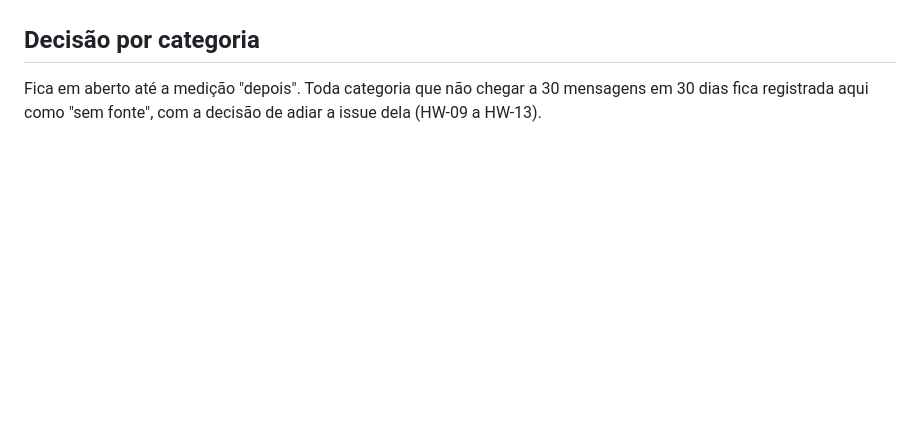
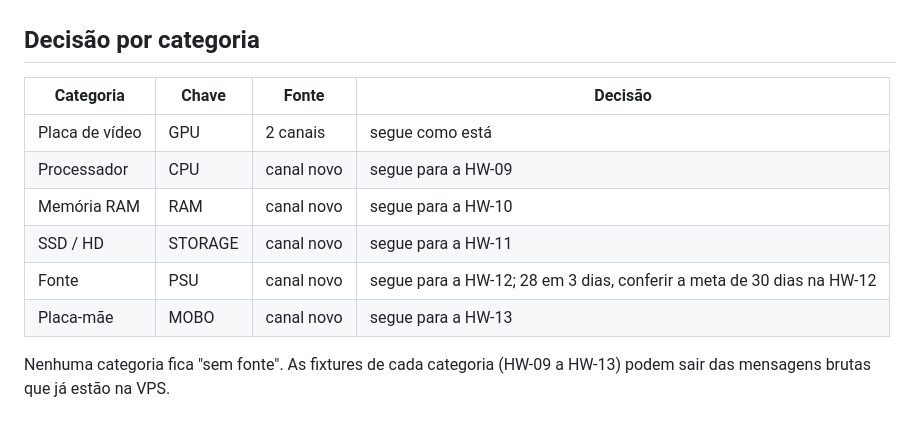
Before and after one commit to Luciano-O/Sale-Advisor, a Markdown page: docs/reports/2026-11-11-hw01-category-coverage.md, the part around one of its changes. Drawn GitHub-style; blank space fills up the shorter version.

```diff
--- a/docs/reports/2026-11-11-hw01-category-coverage.md
+++ b/docs/reports/2026-11-11-hw01-category-coverage.md
@@ -132,5 +242,14 @@ _Pendente._
 
 ## Decisão por categoria
 
-Fica em aberto até a medição "depois". Toda categoria que não chegar a 30 mensagens em 30 dias
-fica registrada aqui como "sem fonte", com a decisão de adiar a issue dela (HW-09 a HW-13).
+| Categoria | Chave | Fonte | Decisão |
+| --- | --- | --- | --- |
+| Placa de vídeo | GPU | 2 canais | segue como está |
+| Processador | CPU | canal novo | segue para a HW-09 |
+| Memória RAM | RAM | canal novo | segue para a HW-10 |
+| SSD / HD | STORAGE | canal novo | segue para a HW-11 |
+| Fonte | PSU | canal novo | segue para a HW-12; 28 em 3 dias, conferir a meta de 30 dias na HW-12 |
+| Placa-mãe | MOBO | canal novo | segue para a HW-13 |
+
+Nenhuma categoria fica "sem fonte". As fixtures de cada categoria (HW-09 a HW-13) podem sair das
+mensagens brutas que já estão na VPS.
```
Also changed, not shown: other parts of docs/reports/2026-11-11-hw01-category-coverage.md (+117 -7 lines).
